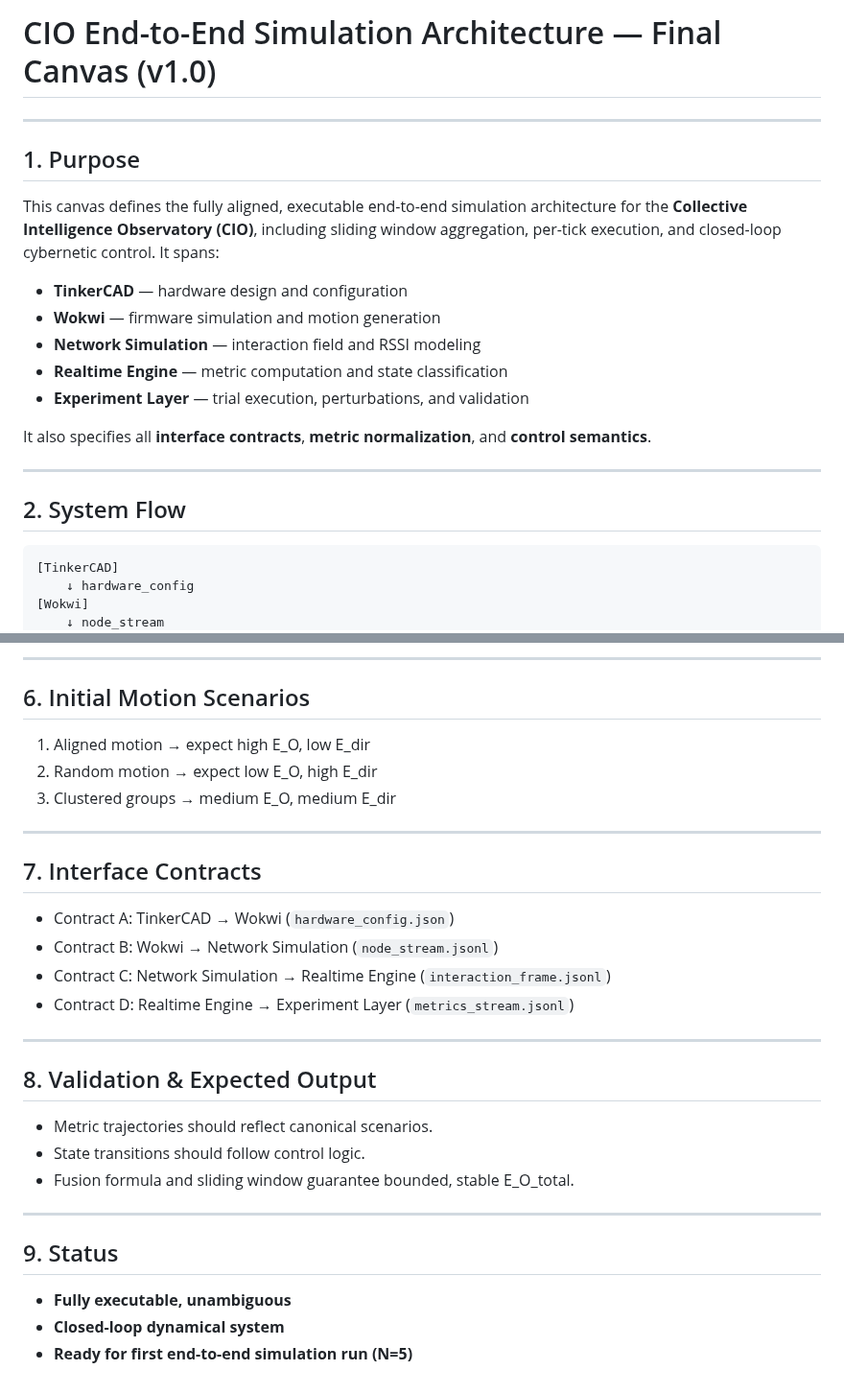
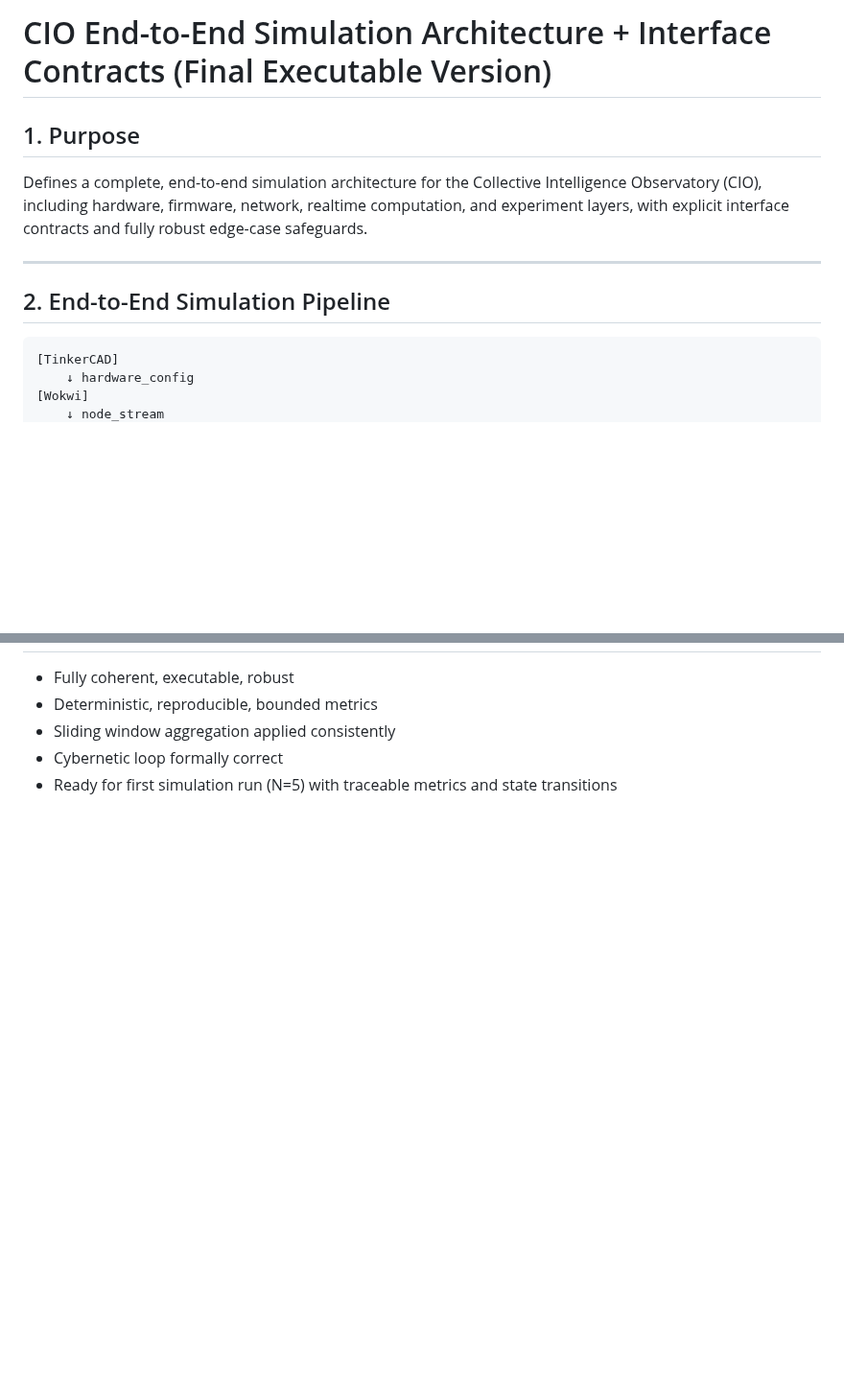
Before and after one commit to algoplexity/algoplexity, a Markdown page: multi-agent-systems/cio-simulation-architecture-v1.md, 2 parts joined by grey strips. Shown at 96% size. Rendered like a GitHub page; blank space fills up the shorter version.

````diff
--- a/multi-agent-systems/cio-simulation-architecture-v1.md
+++ b/multi-agent-systems/cio-simulation-architecture-v1.md
@@ -1,22 +1,12 @@
-# CIO End-to-End Simulation Architecture — Final Canvas (v1.0)
+# CIO End-to-End Simulation Architecture + Interface Contracts (Final Executable Version)
+
+## 1. Purpose
+
+Defines a complete, end-to-end simulation architecture for the Collective Intelligence Observatory (CIO), including hardware, firmware, network, realtime computation, and experiment layers, with explicit interface contracts and fully robust edge-case safeguards.
 
 ---
 
-## 1. Purpose
-
-This canvas defines the fully aligned, executable end-to-end simulation architecture for the **Collective Intelligence Observatory (CIO)**, including sliding window aggregation, per-tick execution, and closed-loop cybernetic control. It spans:
-
-* **TinkerCAD** — hardware design and configuration
-* **Wokwi** — firmware simulation and motion generation
-* **Network Simulation** — interaction field and RSSI modeling
-* **Realtime Engine** — metric computation and state classification
-* **Experiment Layer** — trial execution, perturbations, and validation
-
-It also specifies all **interface contracts**, **metric normalization**, and **control semantics**.
-
----
-
-## 2. System Flow
+## 2. End-to-End Simulation Pipeline
 
 ```
 [TinkerCAD]
@@ -179,32 +166,5 @@ else:
----
-
-## 6. Initial Motion Scenarios
-
-1. Aligned motion → expect high E_O, low E_dir
-2. Random motion → expect low E_O, high E_dir
-3. Clustered groups → medium E_O, medium E_dir
-
----
-
-## 7. Interface Contracts
-
-* Contract A: TinkerCAD → Wokwi (`hardware_config.json`)
-* Contract B: Wokwi → Network Simulation (`node_stream.jsonl`)
-* Contract C: Network Simulation → Realtime Engine (`interaction_frame.jsonl`)
-* Contract D: Realtime Engine → Experiment Layer (`metrics_stream.jsonl`)
-
----
-
-## 8. Validation & Expected Output
-
-* Metric trajectories should reflect canonical scenarios.
-* State transitions should follow control logic.
-* Fusion formula and sliding window guarantee bounded, stable E_O_total.
-
----
-
-## 9. Status
-
-* **Fully executable, unambiguous**
-* **Closed-loop dynamical system**
-* **Ready for first end-to-end simulation run (N=5)**
+* Fully coherent, executable, robust
+* Deterministic, reproducible, bounded metrics
+* Sliding window aggregation applied consistently
+* Cybernetic loop formally correct
+* Ready for first simulation run (N=5) with traceable metrics and state transitions
````
Also changed, not shown: other parts of multi-agent-systems/cio-simulation-architecture-v1.md (+108 -111 lines).
